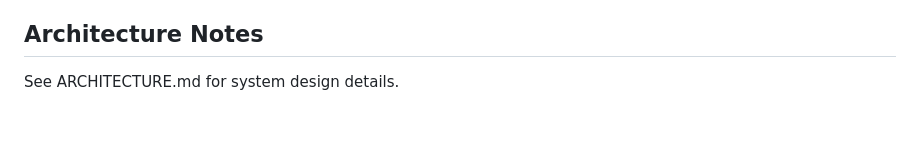
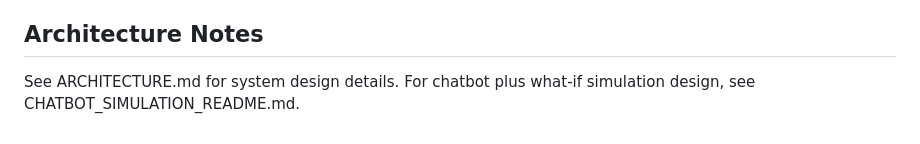
Before and after one commit to anand-krishanu/driftveil, a Markdown page: README.md, the part around the change. GitHub-like rendering.

Commit message:
Add chatbot what-if simulation guide

```diff
--- a/README.md
+++ b/README.md
@@ -253,3 +253,4 @@ If frontend cannot fetch data:
 ## Architecture Notes
 
 See ARCHITECTURE.md for system design details.
+For chatbot plus what-if simulation design, see CHATBOT_SIMULATION_README.md.
```
Also changed, not shown: CHATBOT_SIMULATION_README.md (added, +338 -0 lines).
